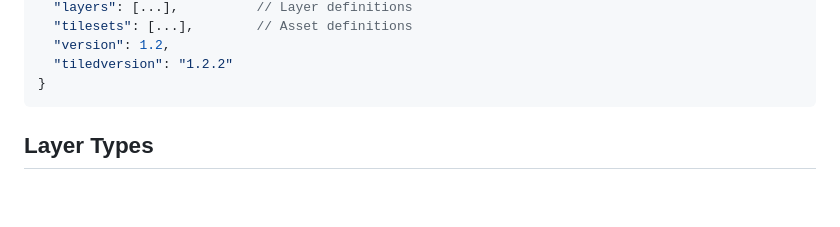
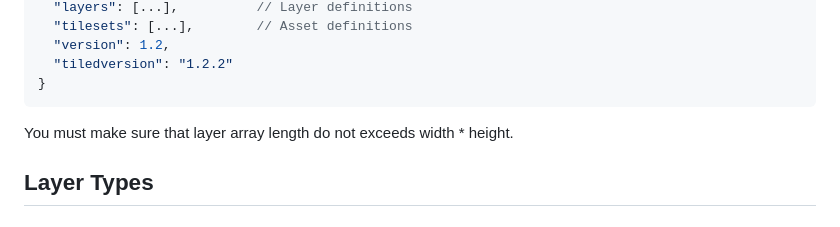
Before and after one commit to Yiyang-Chen/phaser_templetes, a Markdown page: 2Dplatformer/docs/TILEMAP_CONFIGURATION_GUIDE.md, the part around the change. GitHub-like rendering; blank space fills up the shorter version.

Commit message:
MOD: 强调数组长度不要超过width * height

````diff
--- a/2Dplatformer/docs/TILEMAP_CONFIGURATION_GUIDE.md
+++ b/2Dplatformer/docs/TILEMAP_CONFIGURATION_GUIDE.md
@@ -44,6 +44,7 @@ This guide documents how to configure `public/assets/tilemap/scenes/tilemap.json
   "tiledversion": "1.2.2"
 }
 ```
+You must make sure that layer array length do not exceeds width * height.
 
 ## Layer Types
 
````
